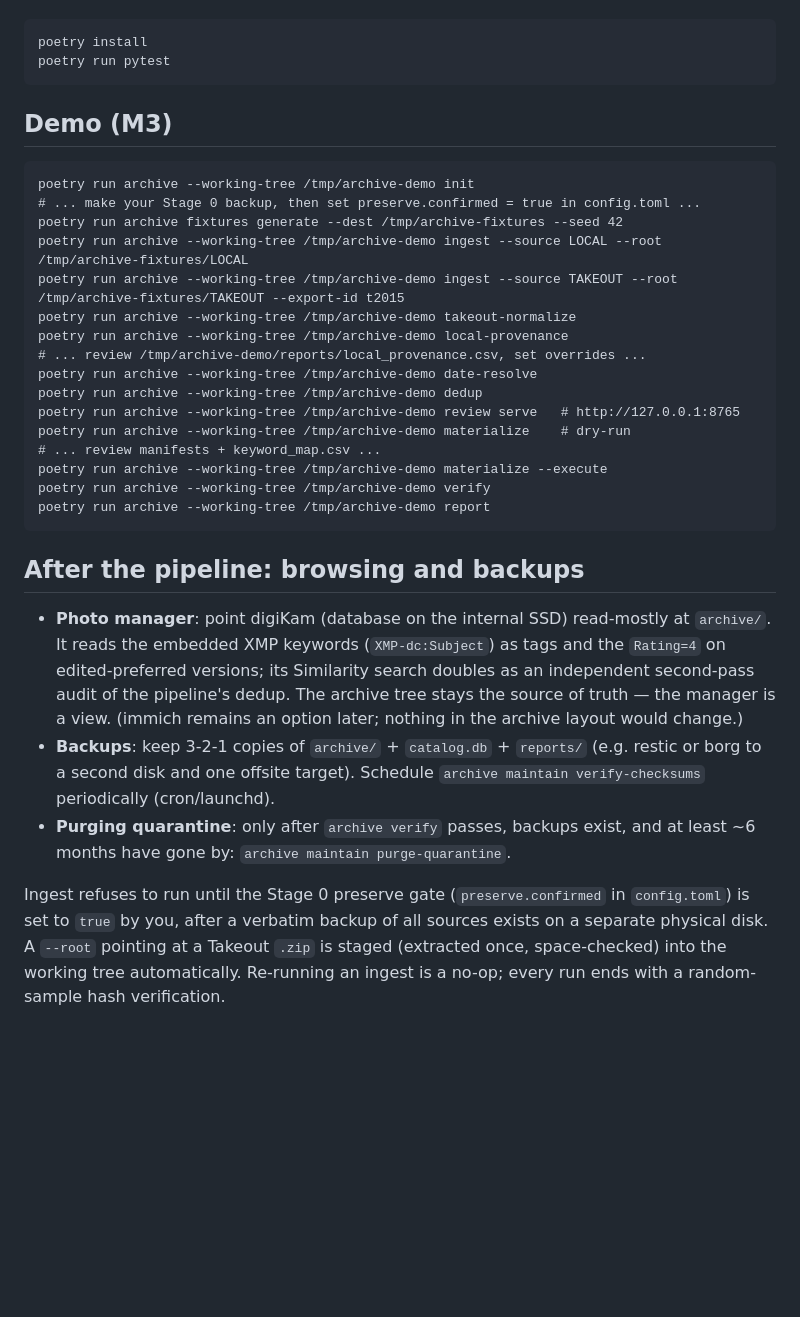
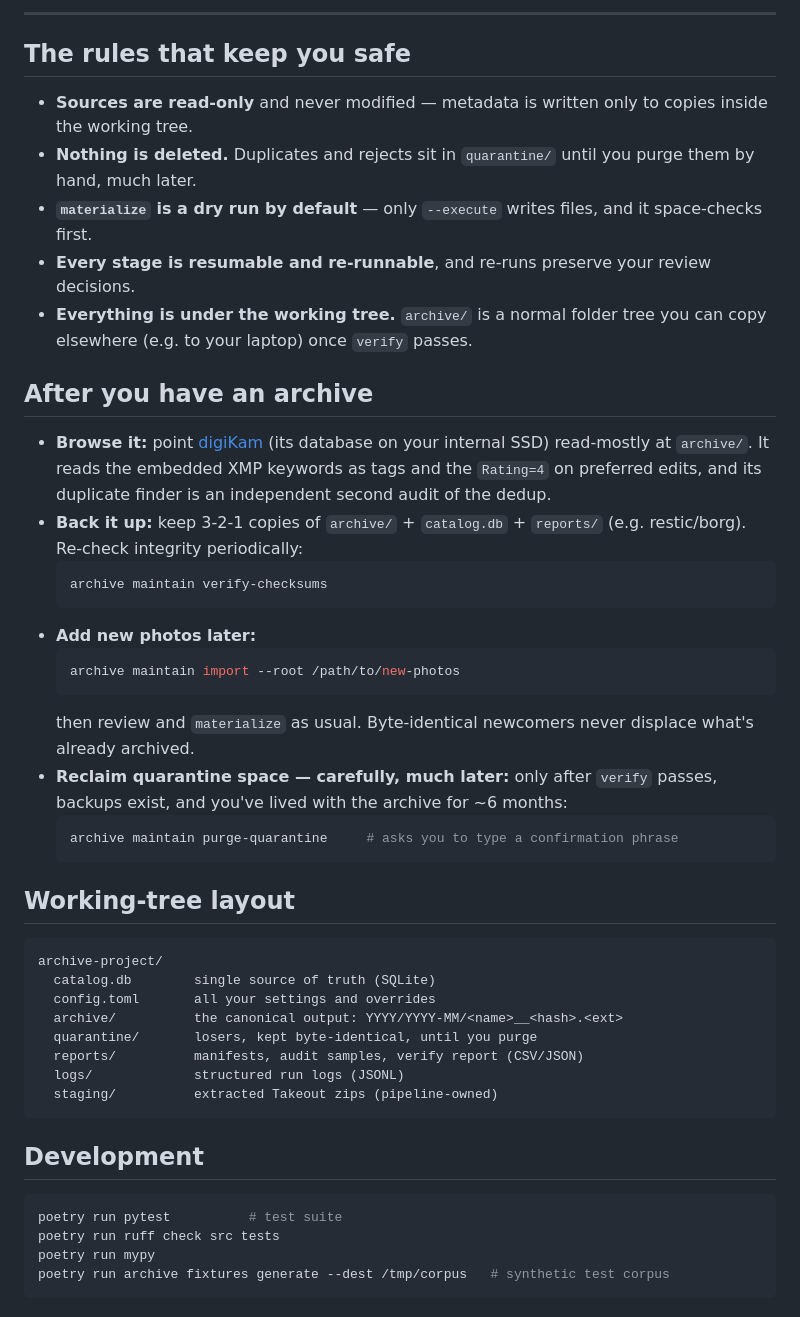
Before and after one commit to binarybottle/photo-archive-pipeline, a Markdown page: README.md, the part around one of its changes. Rendered like a GitHub page; blank space fills up the shorter version.

````diff
--- a/README.md
+++ b/README.md
@@ -77,47 +191,59 @@ Requires Python 3.12+, [Poetry](https://python-poetry.org), and `exiftool`
+---
+
+## The rules that keep you safe
+
+- **Sources are read-only** and never modified — metadata is written only to
+  copies inside the working tree.
+- **Nothing is deleted.** Duplicates and rejects sit in `quarantine/` until you
+  purge them by hand, much later.
+- **`materialize` is a dry run by default** — only `--execute` writes files, and
+  it space-checks first.
+- **Every stage is resumable and re-runnable**, and re-runs preserve your review
+  decisions.
+- **Everything is under the working tree.** `archive/` is a normal folder tree
+  you can copy elsewhere (e.g. to your laptop) once `verify` passes.
+
+## After you have an archive
+
+- **Browse it:** point [digiKam](https://www.digikam.org) (its database on your
+  internal SSD) read-mostly at `archive/`. It reads the embedded XMP keywords as
+  tags and the `Rating=4` on preferred edits, and its duplicate finder is an
+  independent second audit of the dedup.
+- **Back it up:** keep 3-2-1 copies of `archive/` + `catalog.db` + `reports/`
+  (e.g. restic/borg). Re-check integrity periodically:
+  ```bash
+  archive maintain verify-checksums
+  ```
+- **Add new photos later:**
+  ```bash
+  archive maintain import --root /path/to/new-photos
+  ```
+  then review and `materialize` as usual. Byte-identical newcomers never displace
+  what's already archived.
+- **Reclaim quarantine space — carefully, much later:** only after `verify`
+  passes, backups exist, and you've lived with the archive for ~6 months:
+  ```bash
+  archive maintain purge-quarantine     # asks you to type a confirmation phrase
+  ```
+
+## Working-tree layout
 
 ```
-poetry install
-poetry run pytest
+archive-project/
+  catalog.db        single source of truth (SQLite)
+  config.toml       all your settings and overrides
+  archive/          the canonical output: YYYY/YYYY-MM/<name>__<hash>.<ext>
+  quarantine/       losers, kept byte-identical, until you purge
+  reports/          manifests, audit samples, verify report (CSV/JSON)
+  logs/             structured run logs (JSONL)
+  staging/          extracted Takeout zips (pipeline-owned)
 ```
 
-## Demo (M3)
+## Development
 
+```bash
+poetry run pytest          # test suite
+poetry run ruff check src tests
+poetry run mypy
+poetry run archive fixtures generate --dest /tmp/corpus   # synthetic test corpus
 ```
-poetry run archive --working-tree /tmp/archive-demo init
-# ... make your Stage 0 backup, then set preserve.confirmed = true in config.toml ...
-poetry run archive fixtures generate --dest /tmp/archive-fixtures --seed 42
-poetry run archive --working-tree /tmp/archive-demo ingest --source LOCAL --root /tmp/archive-fixtures/LOCAL
-poetry run archive --working-tree /tmp/archive-demo ingest --source TAKEOUT --root /tmp/archive-fixtures/TAKEOUT --export-id t2015
-poetry run archive --working-tree /tmp/archive-demo takeout-normalize
-poetry run archive --working-tree /tmp/archive-demo local-provenance
-# ... review /tmp/archive-demo/reports/local_provenance.csv, set overrides ...
-poetry run archive --working-tree /tmp/archive-demo date-resolve
-poetry run archive --working-tree /tmp/archive-demo dedup
-poetry run archive --working-tree /tmp/archive-demo review serve   # http://127.0.0.1:8765
-poetry run archive --working-tree /tmp/archive-demo materialize    # dry-run
-# ... review manifests + keyword_map.csv ...
-poetry run archive --working-tree /tmp/archive-demo materialize --execute
-poetry run archive --working-tree /tmp/archive-demo verify
-poetry run archive --working-tree /tmp/archive-demo report
-```
-
-## After the pipeline: browsing and backups
-
-- **Photo manager**: point digiKam (database on the internal SSD) read-mostly at
-  `archive/`. It reads the embedded XMP keywords (`XMP-dc:Subject`) as tags and
-  the `Rating=4` on edited-preferred versions; its Similarity search doubles as
-  an independent second-pass audit of the pipeline's dedup. The archive tree
-  stays the source of truth — the manager is a view. (immich remains an option
-  later; nothing in the archive layout would change.)
-- **Backups**: keep 3-2-1 copies of `archive/` + `catalog.db` + `reports/`
-  (e.g. restic or borg to a second disk and one offsite target). Schedule
-  `archive maintain verify-checksums` periodically (cron/launchd).
-- **Purging quarantine**: only after `archive verify` passes, backups exist,
-  and at least ~6 months have gone by: `archive maintain purge-quarantine`.
-
-Ingest refuses to run until the Stage 0 preserve gate (`preserve.confirmed` in
-`config.toml`) is set to `true` by you, after a verbatim backup of all sources
-exists on a separate physical disk. A `--root` pointing at a Takeout `.zip` is
-staged (extracted once, space-checked) into the working tree automatically.
-Re-running an ingest is a no-op; every run ends with a random-sample hash
-verification.
````
Also changed, not shown: other parts of README.md (+183 -69 lines).
